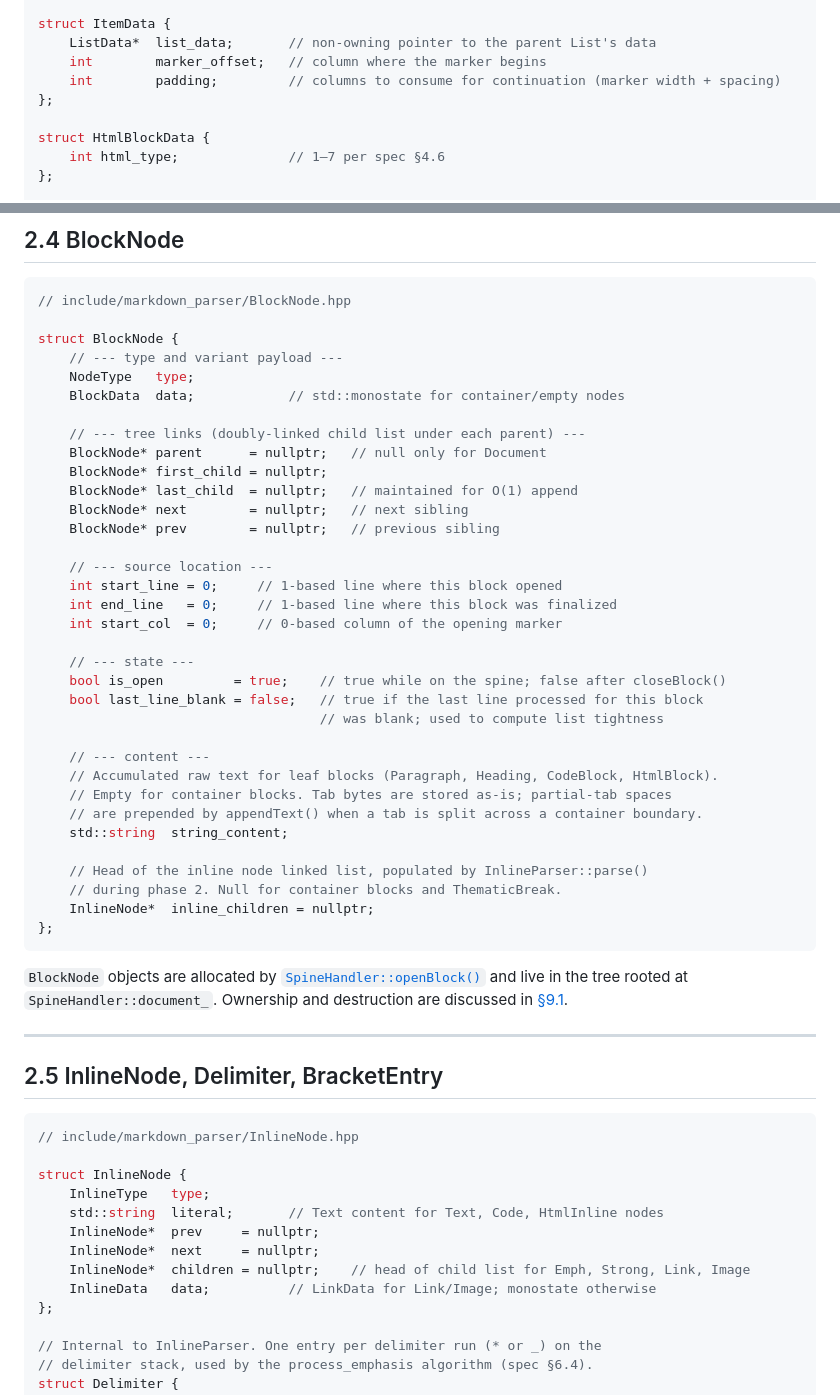
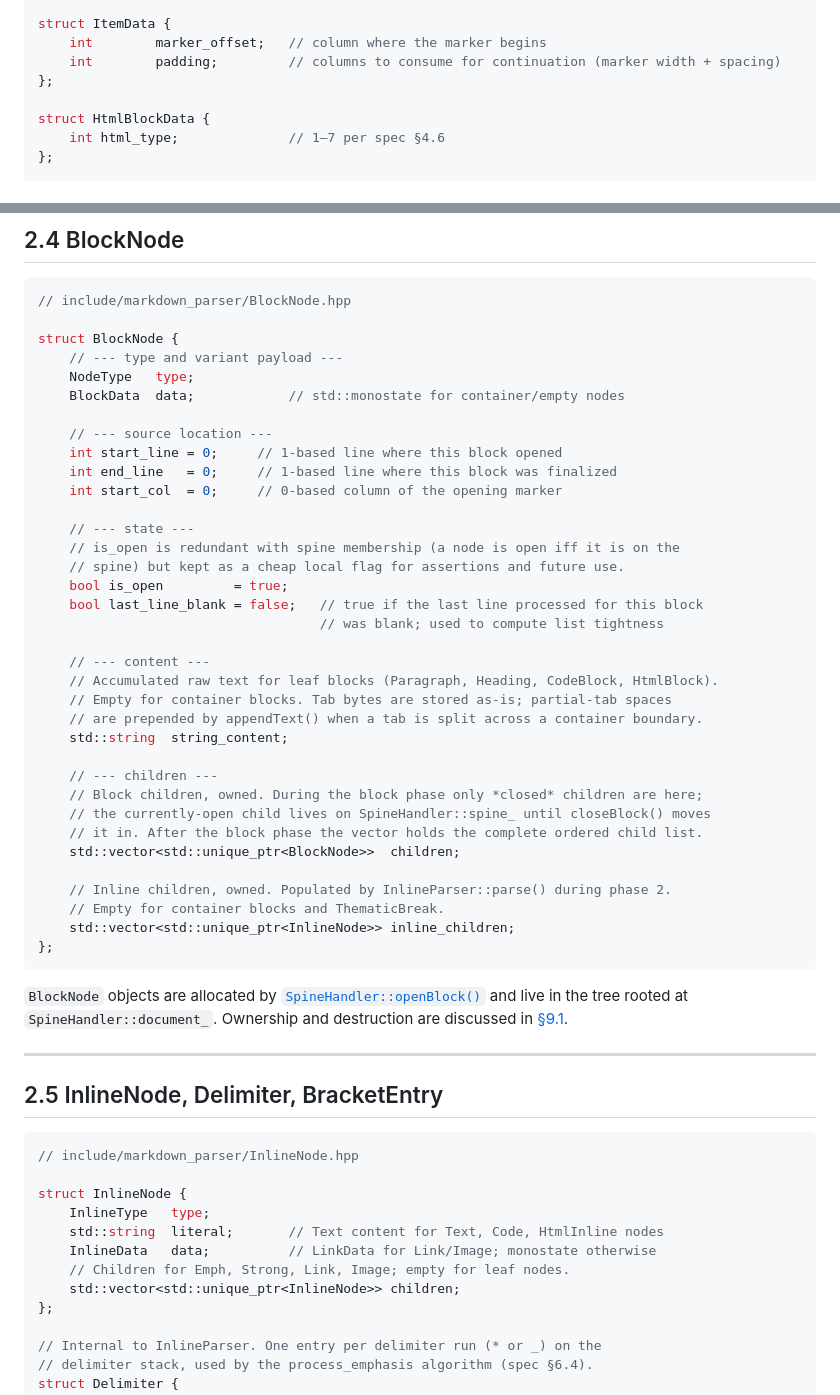
Before and after one commit to Cecco1509/markdown_parser, a Markdown page: docs/02_data_types.md, 2 parts joined by grey strips. GitHub-like rendering.

````diff
--- a/docs/02_data_types.md
+++ b/docs/02_data_types.md
@@ -71,7 +71,6 @@ struct ListData {
 };
 
 struct ItemData {
-    ListData*  list_data;       // non-owning pointer to the parent List's data
     int        marker_offset;   // column where the marker begins
     int        padding;         // columns to consume for continuation (marker width + spacing)
 };
@@ -127,20 +126,15 @@ struct BlockNode {
     NodeType   type;
     BlockData  data;            // std::monostate for container/empty nodes
 
-    // --- tree links (doubly-linked child list under each parent) ---
-    BlockNode* parent      = nullptr;   // null only for Document
-    BlockNode* first_child = nullptr;
-    BlockNode* last_child  = nullptr;   // maintained for O(1) append
-    BlockNode* next        = nullptr;   // next sibling
-    BlockNode* prev        = nullptr;   // previous sibling
-
     // --- source location ---
     int start_line = 0;     // 1-based line where this block opened
     int end_line   = 0;     // 1-based line where this block was finalized
     int start_col  = 0;     // 0-based column of the opening marker
 
     // --- state ---
-    bool is_open         = true;    // true while on the spine; false after closeBlock()
+    // is_open is redundant with spine membership (a node is open iff it is on the
+    // spine) but kept as a cheap local flag for assertions and future use.
+    bool is_open         = true;
     bool last_line_blank = false;   // true if the last line processed for this block
                                     // was blank; used to compute list tightness
 
@@ -150,9 +144,15 @@ struct BlockNode {
     // are prepended by appendText() when a tab is split across a container boundary.
     std::string  string_content;
 
-    // Head of the inline node linked list, populated by InlineParser::parse()
-    // during phase 2. Null for container blocks and ThematicBreak.
-    InlineNode*  inline_children = nullptr;
+    // --- children ---
+    // Block children, owned. During the block phase only *closed* children are here;
+    // the currently-open child lives on SpineHandler::spine_ until closeBlock() moves
+    // it in. After the block phase the vector holds the complete ordered child list.
+    std::vector<std::unique_ptr<BlockNode>>  children;
+
+    // Inline children, owned. Populated by InlineParser::parse() during phase 2.
+    // Empty for container blocks and ThematicBreak.
+    std::vector<std::unique_ptr<InlineNode>> inline_children;
 };
 ```
 
@@ -168,10 +168,9 @@ struct BlockNode {
 struct InlineNode {
     InlineType   type;
     std::string  literal;       // Text content for Text, Code, HtmlInline nodes
-    InlineNode*  prev     = nullptr;
-    InlineNode*  next     = nullptr;
-    InlineNode*  children = nullptr;    // head of child list for Emph, Strong, Link, Image
     InlineData   data;          // LinkData for Link/Image; monostate otherwise
+    // Children for Emph, Strong, Link, Image; empty for leaf nodes.
+    std::vector<std::unique_ptr<InlineNode>> children;
 };
 
 // Internal to InlineParser. One entry per delimiter run (* or _) on the
````
Also changed, not shown: docs/08_data_flow.md (+1 -2 lines).
